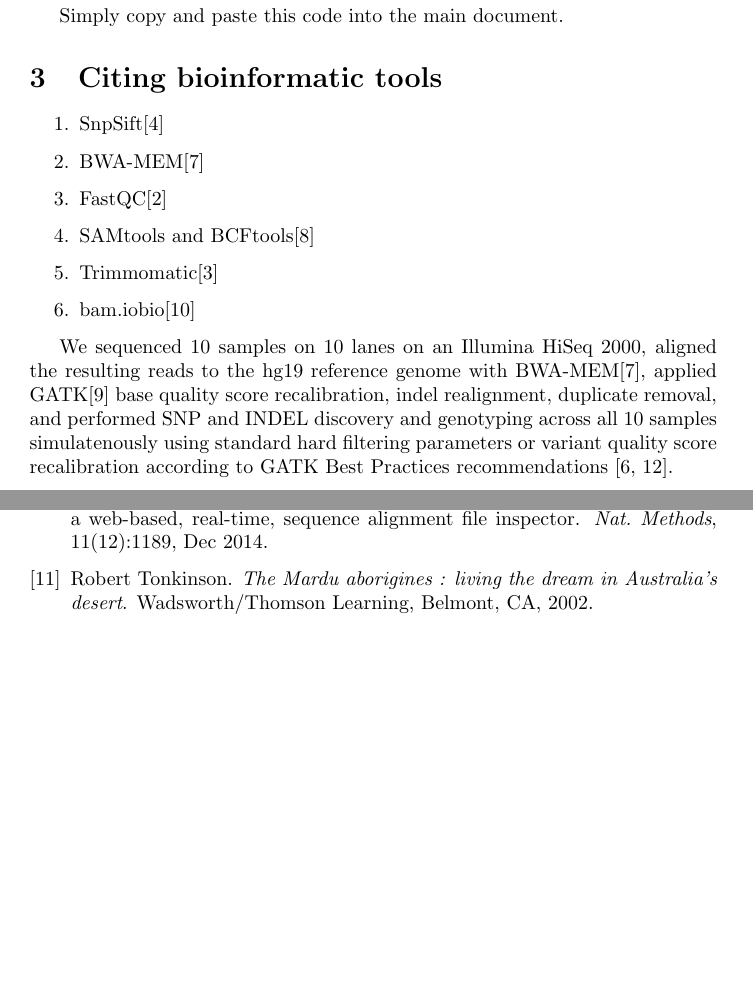
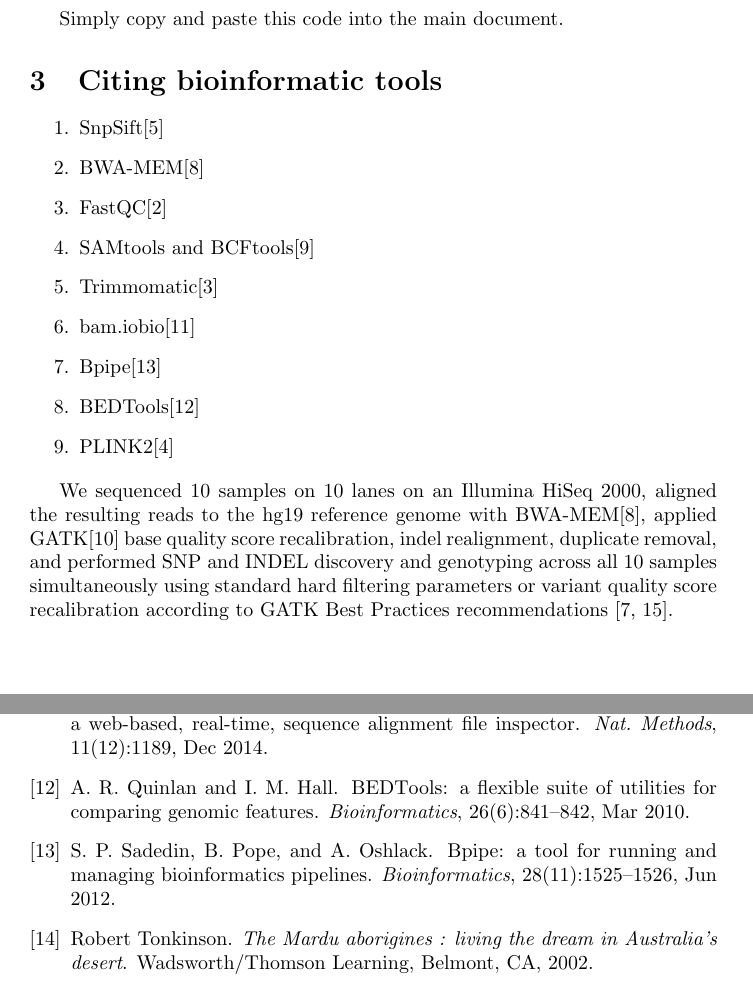
Before and after one commit to davetang/getting_started_with_latex, a LaTeX document (bibtex_to_bbl.tex, which reads bibtex_to_bbl.bib): two parts of pages 1 and 2 of 2 before the commit and two parts of pages 1 and 3 of 3 after it, joined at a grey line, cut so that both start at the same text, the shorter picture padded with empty space. Compiled offline with pdfLaTeX.

Commit message:
More bioinformatic tools

```diff
--- a/bibtex_to_bbl.bib
+++ b/bibtex_to_bbl.bib
@@ -1,3 +10,25 @@
+@Article{bedtools,
+   Author="Quinlan, A. R.  and Hall, I. M. ",
+   Title="{{B}{E}{D}{T}ools: a flexible suite of utilities for comparing genomic features}",
+   Journal="Bioinformatics",
+   Year="2010",
+   Volume="26",
+   Number="6",
+   Pages="841--842",
+   Month="Mar"
+}
+
+@Article{bpipe,
+   Author="Sadedin, S. P.  and Pope, B.  and Oshlack, A. ",
+   Title="{{B}pipe: a tool for running and managing bioinformatics pipelines}",
+   Journal="Bioinformatics",
+   Year="2012",
+   Volume="28",
+   Number="11",
+   Pages="1525--1526",
+   Month="Jun"
+}
+
 @Book{tonkinson2002,
    author = {Tonkinson, Robert},
    title = {The Mardu aborigines : living the dream in Australia's desert},
--- a/bibtex_to_bbl.tex
+++ b/bibtex_to_bbl.tex
@@ -44,10 +44,13 @@
    \item SAMtools and BCFtools\cite{samtools}
    \item Trimmomatic\cite{trimmomatic}
    \item bam.iobio\cite{bamiobio}
+   \item Bpipe\cite{bpipe}
+   \item BEDTools\cite{bedtools}
+   \item PLINK2\cite{plink2}
 
 \end{enumerate}
 
-We sequenced 10 samples on 10 lanes on an Illumina HiSeq 2000, aligned the resulting reads to the hg19 reference genome with BWA-MEM\cite{bwamem}, applied GATK\cite{pmid20644199} base quality score recalibration, indel realignment, duplicate removal, and performed SNP and INDEL discovery and genotyping across all 10 samples simulatenously using standard hard filtering parameters or variant quality score recalibration according to GATK Best Practices recommendations \cite{pmid21478889, pmid25431634}.
+We sequenced 10 samples on 10 lanes on an Illumina HiSeq 2000, aligned the resulting reads to the hg19 reference genome with BWA-MEM\cite{bwamem}, applied GATK\cite{pmid20644199} base quality score recalibration, indel realignment, duplicate removal, and performed SNP and INDEL discovery and genotyping across all 10 samples simultaneously using standard hard filtering parameters or variant quality score recalibration according to GATK Best Practices recommendations \cite{pmid21478889, pmid25431634}.
 
 \section{Other citations}
 
```
Also changed, not shown: bibtex_to_bbl.pdf, bibtex_to_bbl.bib (9 more changed lines).
